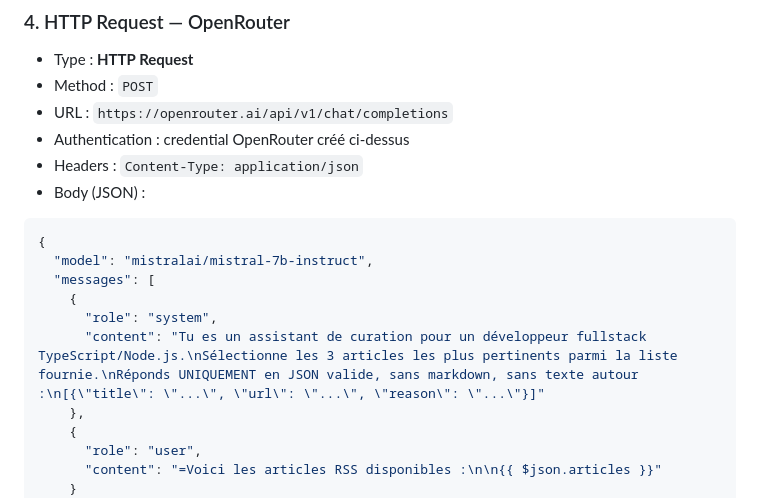
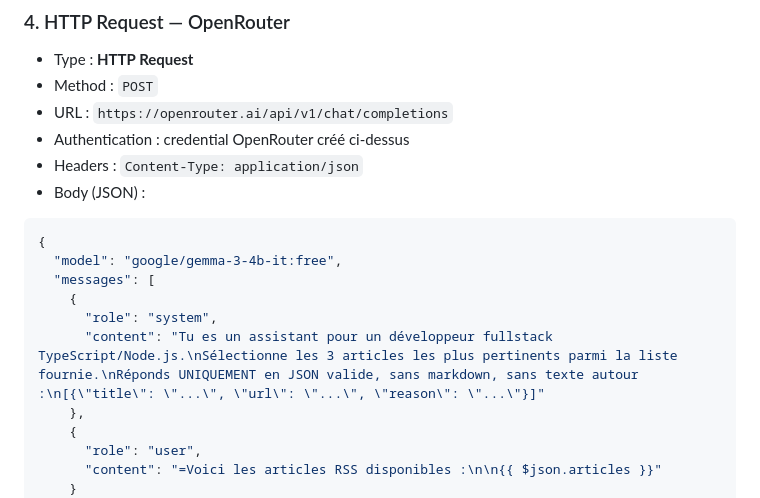
Before and after one commit to SandrineCipolla/veille-widget, a Markdown page: docs/n8n-setup.md, the part around the change. GitHub-like rendering.

Commit message:
feat: update model and refine assistant prompt in n8n setup

````diff
--- a/docs/n8n-setup.md
+++ b/docs/n8n-setup.md
@@ -78,11 +78,11 @@ return [{ json: { articles } }];
 
 ```json
 {
-  "model": "mistralai/mistral-7b-instruct",
+  "model": "google/gemma-3-4b-it:free",
   "messages": [
     {
       "role": "system",
-      "content": "Tu es un assistant de curation pour un développeur fullstack TypeScript/Node.js.\nSélectionne les 3 articles les plus pertinents parmi la liste fournie.\nRéponds UNIQUEMENT en JSON valide, sans markdown, sans texte autour :\n[{\"title\": \"...\", \"url\": \"...\", \"reason\": \"...\"}]"
+      "content": "Tu es un assistant pour un développeur fullstack TypeScript/Node.js.\nSélectionne les 3 articles les plus pertinents parmi la liste fournie.\nRéponds UNIQUEMENT en JSON valide, sans markdown, sans texte autour :\n[{\"title\": \"...\", \"url\": \"...\", \"reason\": \"...\"}]"
     },
     {
       "role": "user",
````
